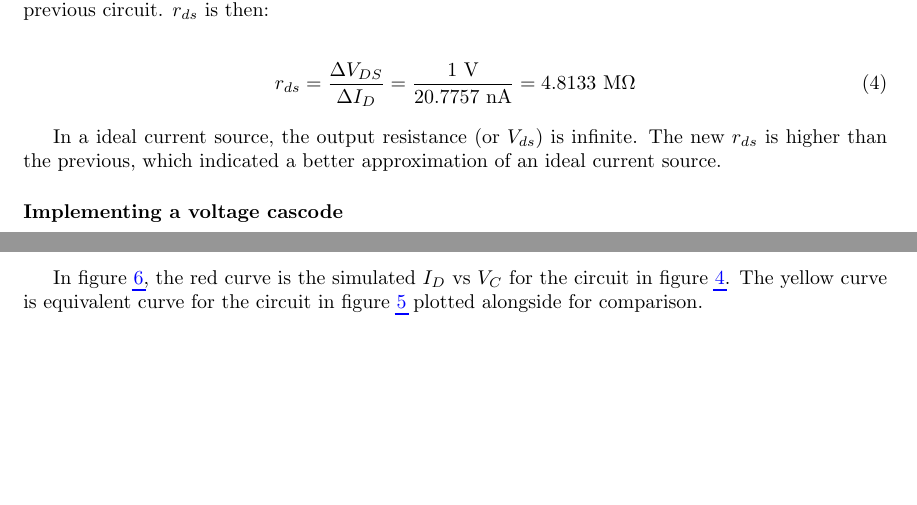
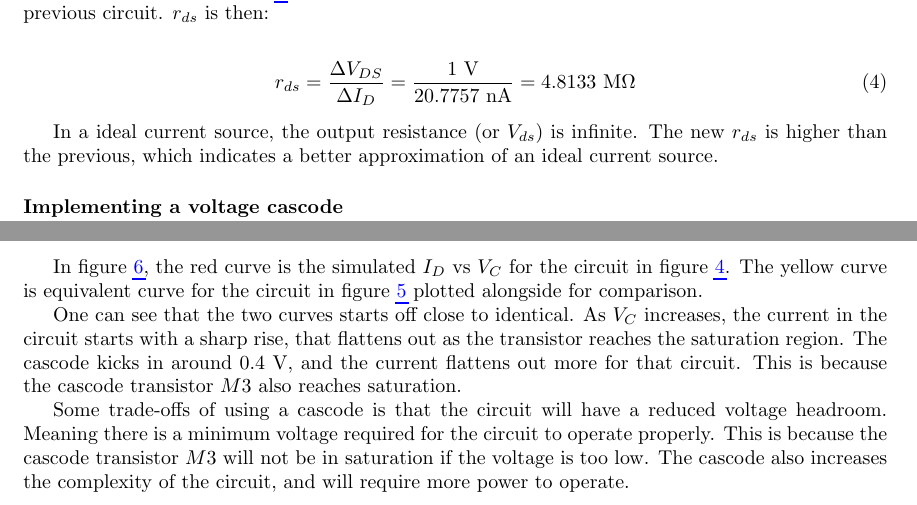
Before and after one commit to danielbuubble/IN3170, a LaTeX document (LAB3/lab_3.tex): two parts of pages 3 and 5 of 5, joined at a grey line, cut so that both start at the same text, the shorter picture padded with empty space. Compiled offline with pdfLaTeX.

```diff
--- a/LAB3/lab_3.tex
+++ b/LAB3/lab_3.tex
@@ -115,7 +114,7 @@
 \end{align}
 
 
-In a ideal current source, the output resistance (or $V_{ds}$) is infinite. The new $r_{ds}$ is higher than the previous, which indicated a better approximation of an ideal current source.
+In a ideal current source, the output resistance (or $V_{ds}$) is infinite. The new $r_{ds}$ is higher than the previous, which indicates a better approximation of an ideal current source.
 \subsubsection*{Implementing a voltage cascode}
 
 \begin{figure}[h!]
@@ -145,6 +144,8 @@
 
 In figure \ref{fig:plotd}, the red curve is the simulated $I_D$ vs $V_{C}$ for the circuit in figure \ref{fig:circuitd}. The yellow curve is equivalent curve for the circuit in figure \ref{fig:circuitdsimple} plotted alongside for comparison.
 
+One can see that the two curves starts off close to identical. As $V_{C}$ increases, the current in the circuit starts with a sharp rise, that flattens out as the transistor reaches the saturation region. The cascode kicks in around 0.4 V, and the current flattens out more for that circuit. This is because the cascode transistor $M3$ also reaches saturation.
 
+Some trade-offs of using a cascode is that the circuit will have a reduced voltage headroom. Meaning there is a minimum voltage required for the circuit to operate properly. This is because the cascode transistor $M3$ will not be in saturation if the voltage is too low. The cascode also increases the complexity of the circuit, and will require more power to operate.
 
 \end{document}
```
Also changed, not shown: LAB3/lab_3.tex (5 more changed lines).
